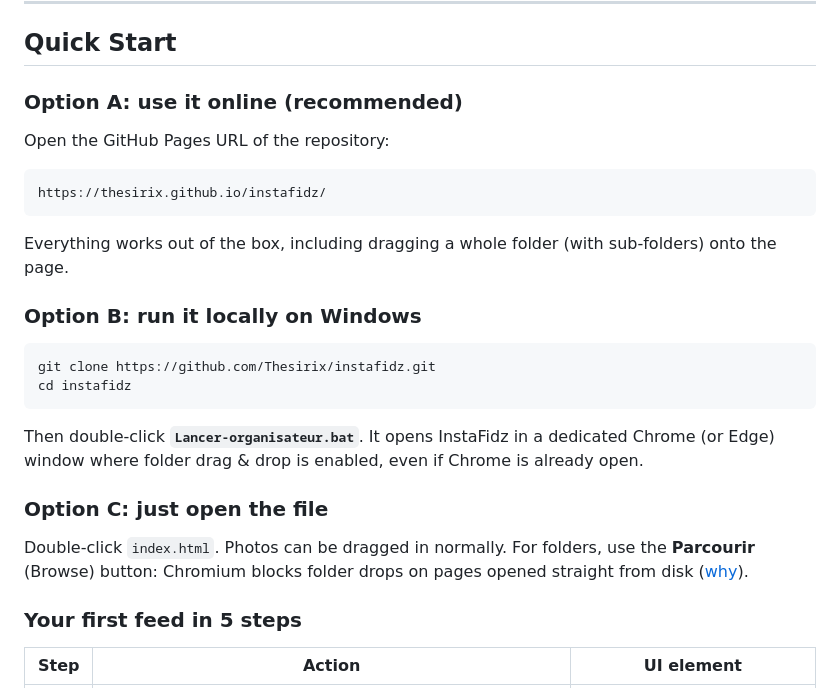
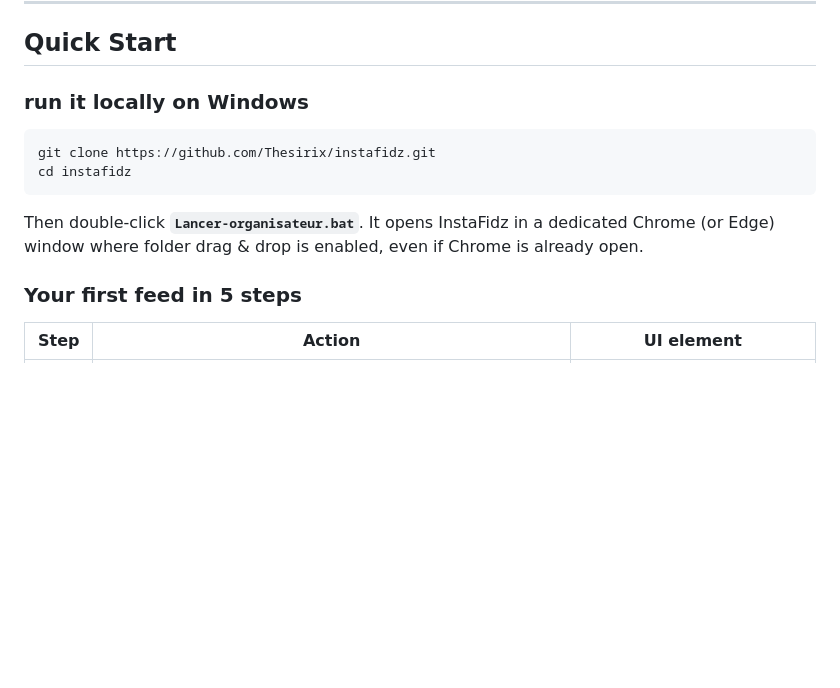
Before and after one commit to Thesirix/instafidz, a Markdown page: README.md, the part around the change. Drawn GitHub-style; blank space fills up the shorter version.

Commit message:
feat: read me

````diff
--- a/README.md
+++ b/README.md
@@ -38,17 +38,7 @@ Then you open Instagram and publish in the order you planned.
 
 ## Quick Start
 
-### Option A: use it online (recommended)
-
-Open the GitHub Pages URL of the repository:
-
-```
-https://thesirix.github.io/instafidz/
-```
-
-Everything works out of the box, including dragging a whole folder (with sub-folders) onto the page.
-
-### Option B: run it locally on Windows
+### run it locally on Windows
 
 ```bash
 git clone https://github.com/Thesirix/instafidz.git
@@ -56,10 +46,6 @@ cd instafidz
 ```
 
 Then double-click **`Lancer-organisateur.bat`**. It opens InstaFidz in a dedicated Chrome (or Edge) window where folder drag & drop is enabled, even if Chrome is already open.
-
-### Option C: just open the file
-
-Double-click `index.html`. Photos can be dragged in normally. For folders, use the **Parcourir** (Browse) button: Chromium blocks folder drops on pages opened straight from disk ([why](#the-file-limitation)).
 
 ### Your first feed in 5 steps
 
````
